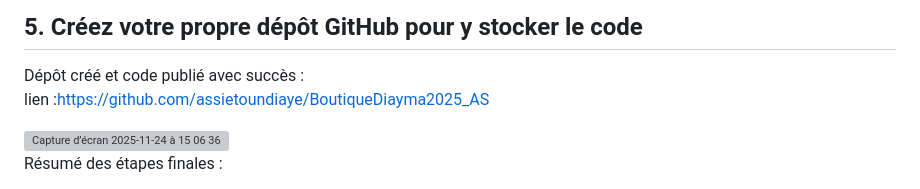
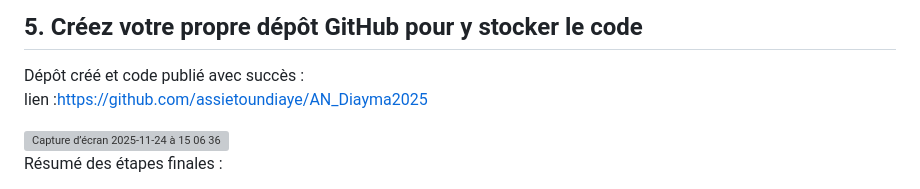
Before and after one commit to assietoundiaye/AN_Diayma2025, a Markdown page: README.md, the part around the change. Drawn GitHub-style; grey boxes are pictures that could not be loaded.

```diff
--- a/README.md
+++ b/README.md
@@ -48,7 +48,7 @@ Le projet nécessite le **SDK .NET Core 2.1**.
 ## 5. Créez votre propre dépôt GitHub pour y stocker le code
 
 Dépôt créé et code publié avec succès :
-lien :https://github.com/assietoundiaye/BoutiqueDiayma2025_AS
+lien :https://github.com/assietoundiaye/AN_Diayma2025
 
 <img width="1439" height="644" alt="Capture d’écran 2025-11-24 à 15 06 36" src="https://github.com/user-attachments/assets/625981ef-9e96-44ec-bc97-a2a26e33dc5a" />
 
```
